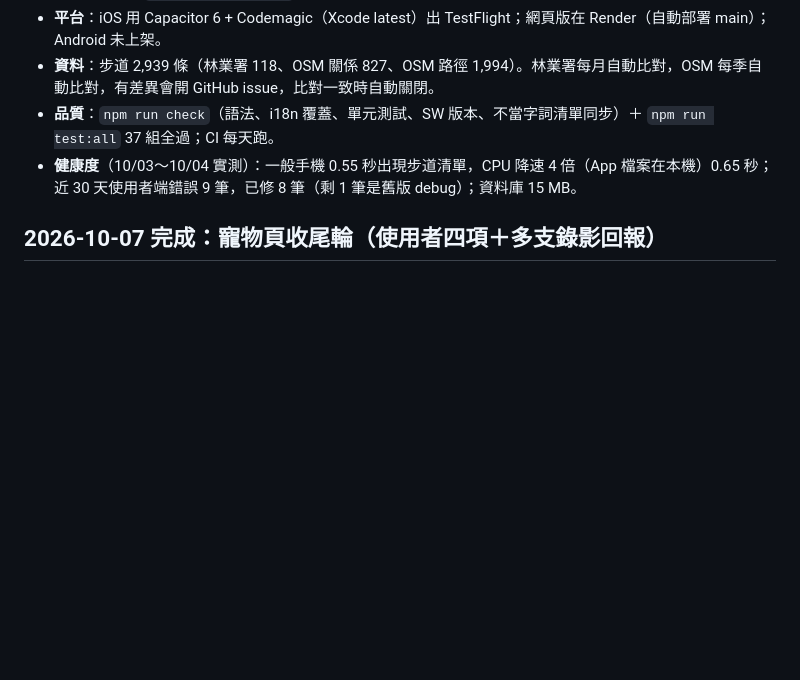
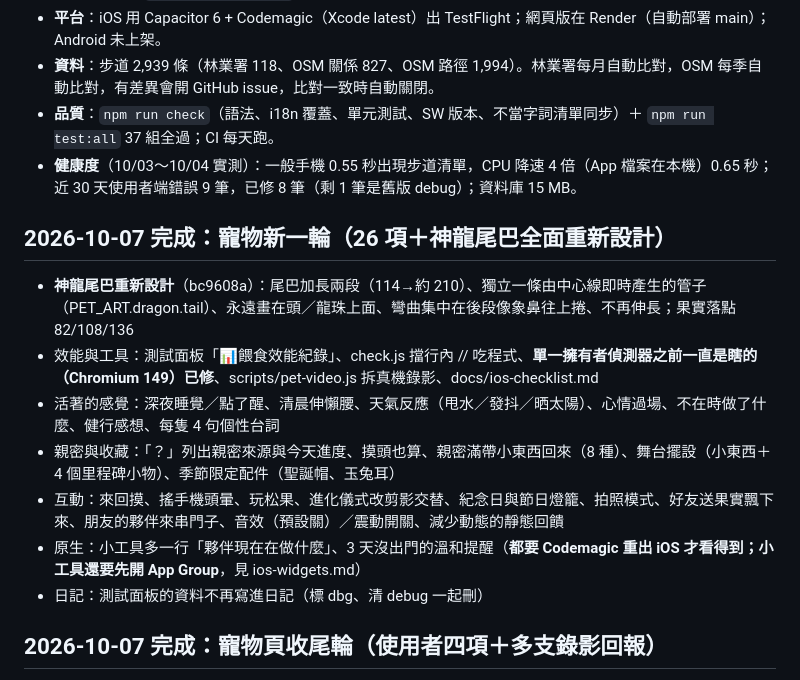
Before and after one commit to timmyweistudy-design/trail-tracker, a Markdown page: docs/roadmap.md, the part around the change. GitHub-like rendering; blank space fills up the shorter version.

Commit message:
roadmap：寵物新一輪（26 項＋神龍尾巴重新設計）
Co-Authored-By: Claude Opus 5.5 <noreply@anthropic.com>
Claude-Session: https://claude.ai/code/session_01LKtUydg8s8eQbpCMpmpHs9

```diff
--- a/docs/roadmap.md
+++ b/docs/roadmap.md
@@ -10,6 +10,15 @@
 - **資料**：步道 2,939 條（林業署 118、OSM 關係 827、OSM 路徑 1,994）。林業署每月自動比對，OSM 每季自動比對，有差異會開 GitHub issue，比對一致時自動關閉。
 - **品質**：`npm run check`（語法、i18n 覆蓋、單元測試、SW 版本、不當字詞清單同步）＋ `npm run test:all` 37 組全過；CI 每天跑。
 - **健康度**（10/03～10/04 實測）：一般手機 0.55 秒出現步道清單，CPU 降速 4 倍（App 檔案在本機）0.65 秒；近 30 天使用者端錯誤 9 筆，已修 8 筆（剩 1 筆是舊版 debug）；資料庫 15 MB。
+
+## 2026-10-07 完成：寵物新一輪（26 項＋神龍尾巴全面重新設計）
+- **神龍尾巴重新設計**（bc9608a）：尾巴加長兩段（114→約 210）、獨立一條由中心線即時產生的管子（PET_ART.dragon.tail）、永遠畫在頭／龍珠上面、彎曲集中在後段像象鼻往上捲、不再伸長；果實落點 82/108/136
+- 效能與工具：測試面板「📊餵食效能紀錄」、check.js 擋行內 // 吃程式、**單一擁有者偵測器之前一直是瞎的（Chromium 149）已修**、scripts/pet-video.js 拆真機錄影、docs/ios-checklist.md
+- 活著的感覺：深夜睡覺／點了醒、清晨伸懶腰、天氣反應（甩水／發抖／晒太陽）、心情過場、不在時做了什麼、健行感想、每隻 4 句個性台詞
+- 親密與收藏：「？」列出親密來源與今天進度、摸頭也算、親密滿帶小東西回來（8 種）、舞台擺設（小東西＋4 個里程碑小物）、季節限定配件（聖誕帽、玉兔耳）
+- 互動：來回摸、搖手機頭暈、玩松果、進化儀式改剪影交替、紀念日與節日燈籠、拍照模式、好友送果實飄下來、朋友的夥伴來串門子、音效（預設關）／震動開關、減少動態的靜態回饋
+- 原生：小工具多一行「夥伴現在在做什麼」、3 天沒出門的溫和提醒（**都要 Codemagic 重出 iOS 才看得到；小工具還要先開 App Group**，見 ios-widgets.md）
+- 日記：測試面板的資料不再寫進日記（標 dbg、清 debug 一起刪）
 
 ## 2026-10-07 完成：寵物頁收尾輪（使用者四項＋多支錄影回報）
 - **測試面板「夥伴動畫（調動畫用）」**：一鍵切七隻、心情、慢動作 0.25×／0.5×（連 performance.now、setTimeout、所有動畫一起放慢）、指定落點直接餵、重播抱抱／摸頭／搔癢／專屬小動作、換帽子、效能浮標；看得到效果的按鈕先收起面板再做（面板會擋住夥伴卡）。
```
